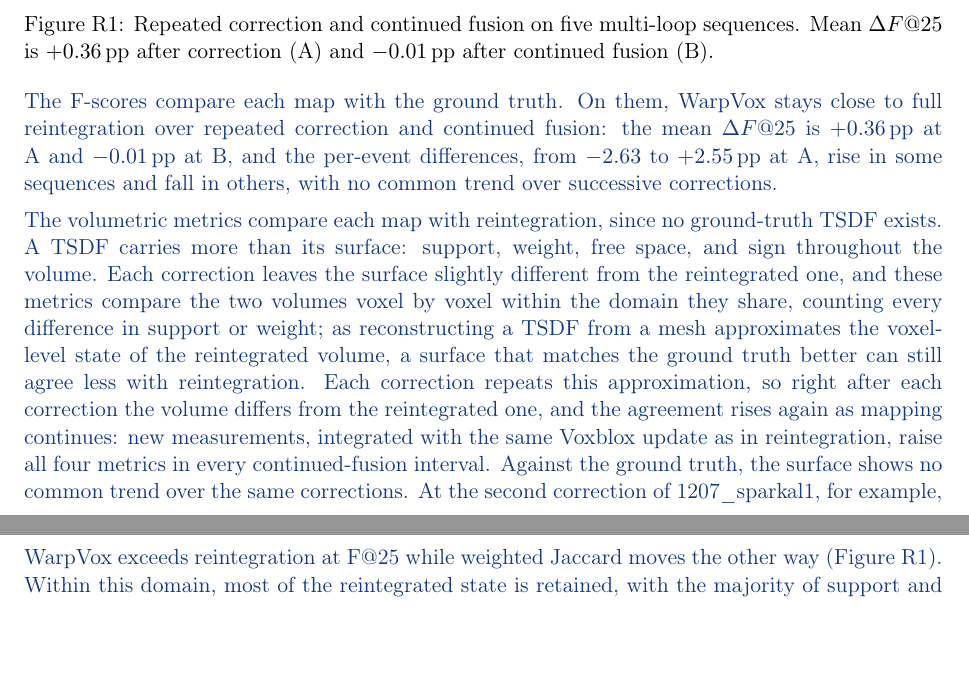
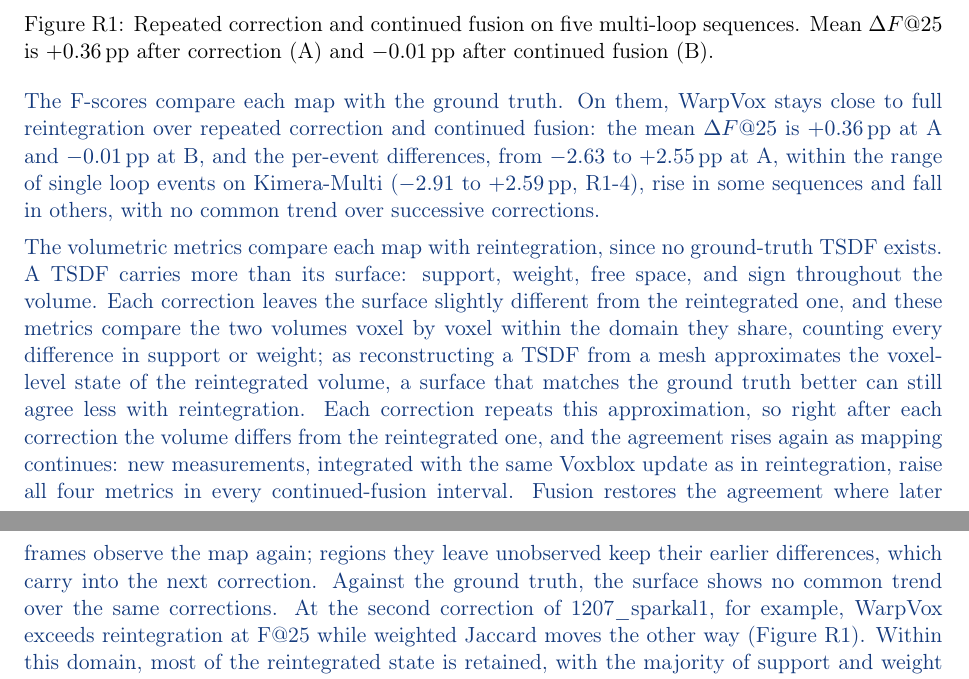
Before and after one commit to giltchcity/-LAR-6202-Wapox-ylper, a LaTeX document (main.tex): two parts of pages 4 and 5 of 17, joined at a grey line, cut so that both start at the same text, the shorter picture padded with empty space. Compiled offline with pdfLaTeX.

Commit message:
Response: R1-3(b) places the repeated-correction F-score range within single-event variation and explains the carry-over through unobserved regions
Co-Authored-By: Claude Opus 5.5 <noreply@anthropic.com>
Claude-Session: https://claude.ai/code/session_01WJ8Q9XpeVFcdjhu2CaNCjq

```diff
--- a/main.tex
+++ b/main.tex
@@ -106,9 +106,9 @@ We evaluated the five multi-loop sequences of the ablation set, with two to six
 \label{fig:reply-cycles}
 \end{figure}}
 
-The F-scores compare each map with the ground truth. On them, WarpVox stays close to full reintegration over repeated correction and continued fusion: the mean $\Delta F@25$ is $+0.36$\,pp at A and $-0.01$\,pp at B, and the per-event differences, from $-2.63$ to $+2.55$\,pp at A, rise in some sequences and fall in others, with no common trend over successive corrections.
+The F-scores compare each map with the ground truth. On them, WarpVox stays close to full reintegration over repeated correction and continued fusion: the mean $\Delta F@25$ is $+0.36$\,pp at A and $-0.01$\,pp at B, and the per-event differences, from $-2.63$ to $+2.55$\,pp at A, within the range of single loop events on Kimera-Multi ($-2.91$ to $+2.59$\,pp, R1-4), rise in some sequences and fall in others, with no common trend over successive corrections.
 
-The volumetric metrics compare each map with reintegration, since no ground-truth TSDF exists. A TSDF carries more than its surface: support, weight, free space, and sign throughout the volume. Each correction leaves the surface slightly different from the reintegrated one, and these metrics compare the two volumes voxel by voxel within the domain they share, counting every difference in support or weight; as reconstructing a TSDF from a mesh approximates the voxel-level state of the reintegrated volume, a surface that matches the ground truth better can still agree less with reintegration. Each correction repeats this approximation, so right after each correction the volume differs from the reintegrated one, and the agreement rises again as mapping continues: new measurements, integrated with the same Voxblox update as in reintegration, raise all four metrics in every continued-fusion interval. Against the ground truth, the surface shows no common trend over the same corrections. At the second correction of 1207\_sparkal1, for example, WarpVox exceeds reintegration at F@25 while weighted Jaccard moves the other way (Figure~\ref{fig:reply-cycles}). Within this domain, most of the reintegrated state is retained, with the majority of support and weight in agreement at every checkpoint.
+The volumetric metrics compare each map with reintegration, since no ground-truth TSDF exists. A TSDF carries more than its surface: support, weight, free space, and sign throughout the volume. Each correction leaves the surface slightly different from the reintegrated one, and these metrics compare the two volumes voxel by voxel within the domain they share, counting every difference in support or weight; as reconstructing a TSDF from a mesh approximates the voxel-level state of the reintegrated volume, a surface that matches the ground truth better can still agree less with reintegration. Each correction repeats this approximation, so right after each correction the volume differs from the reintegrated one, and the agreement rises again as mapping continues: new measurements, integrated with the same Voxblox update as in reintegration, raise all four metrics in every continued-fusion interval. Fusion restores the agreement where later frames observe the map again; regions they leave unobserved keep their earlier differences, which carry into the next correction. Against the ground truth, the surface shows no common trend over the same corrections. At the second correction of 1207\_sparkal1, for example, WarpVox exceeds reintegration at F@25 while weighted Jaccard moves the other way (Figure~\ref{fig:reply-cycles}). Within this domain, most of the reintegrated state is retained, with the majority of support and weight in agreement at every checkpoint.
 
 As the review states, exact equivalence with reintegration is not required. The paper proposes the same: WarpVox keeps the surface close to reintegration, recovers most of the TSDF, and returns a usable TSDF for continued fusion, and this outcome holds over repeated correction and continued fusion.
 \end{reply}
```
